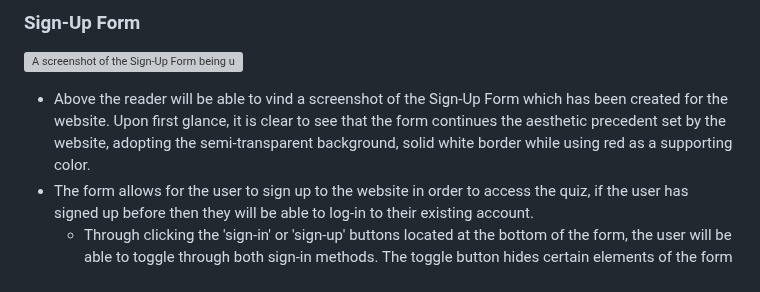
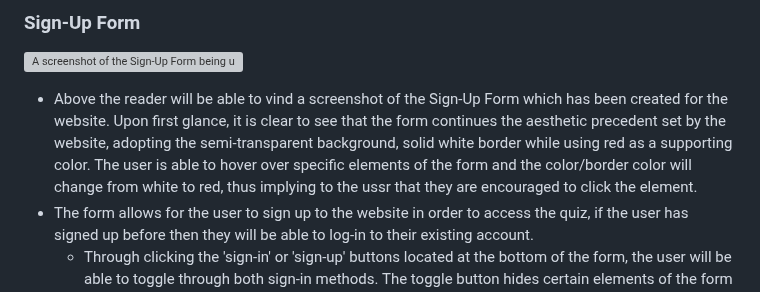
Before and after one commit to cameronjamesw/american-history-quiz, a Markdown page: README.md, the part around the change. Drawn GitHub-style; grey boxes are pictures that could not be loaded.

Commit message:
add final detail to form feature within readme

```diff
--- a/README.md
+++ b/README.md
@@ -104,7 +104,7 @@ The live link can be found here - https://cameronjamesw.github.io/american-histo
 
 ![A screenshot of the Sign-Up Form being used on the website.](assets/images/form-screenshot.png)
 
-- Above the reader will be able to vind a screenshot of the Sign-Up Form which has been created for the website. Upon first glance, it is clear to see that the form continues the aesthetic precedent set by the website, adopting the semi-transparent background, solid white border while using red as a supporting color.
+- Above the reader will be able to vind a screenshot of the Sign-Up Form which has been created for the website. Upon first glance, it is clear to see that the form continues the aesthetic precedent set by the website, adopting the semi-transparent background, solid white border while using red as a supporting color. The user is able to hover over specific elements of the form and the color/border color will change from white to red, thus implying to the ussr that they are encouraged to click the element.
 - The form allows for the user to sign up to the website in order to access the quiz, if the user has signed up before then they will be able to log-in to their existing account.
     - Through clicking the 'sign-in' or 'sign-up' buttons located at the bottom of the form, the user will be able to toggle through both sign-in methods. The toggle button hides certain elements of the form corresponding to the option they have selected - clicking 'sign-in' will hide the 'confirm password' field as there is no need for an existing user to confirm an already created password.
     - The user will notice that the placeholder text will also change between both options, switching 'create username/password' to 'enter username/password' respectively.
```
